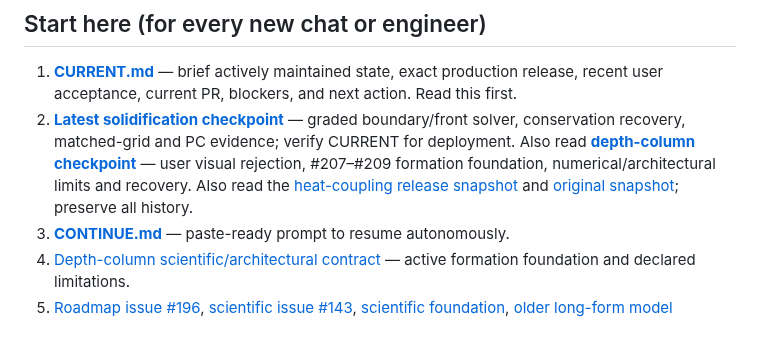
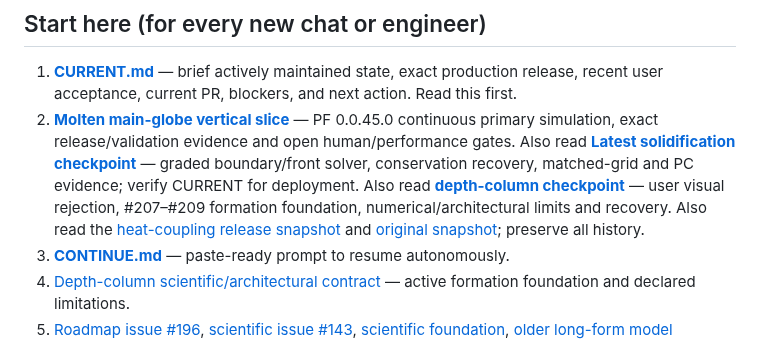
Before and after one commit to pjotrcasteel/PlanetForge, a Markdown page: docs/handover/README.md, the part around the change. Rendered like a GitHub page.

Commit message:
docs(handover): record verified continuous molten release and open acceptance gates

```diff
--- a/docs/handover/README.md
+++ b/docs/handover/README.md
@@ -7,7 +7,7 @@
 ## Start here (for every new chat or engineer)
 
 1. **[CURRENT.md](CURRENT.md)** — brief actively maintained state, exact production release, recent user acceptance, current PR, blockers, and next action. Read this first.
-2. **[Latest solidification checkpoint](PF-EARTH-20261013-A-20261013-solidification.md)** — graded boundary/front solver, conservation recovery, matched-grid and PC evidence; verify CURRENT for deployment. Also read **[depth-column checkpoint](PF-EARTH-20261013-A-20261013-rock-columns.md)** — user visual rejection, #207–#209 formation foundation, numerical/architectural limits and recovery. Also read the [heat-coupling release snapshot](PF-EARTH-20261013-A-20261013-heat-coupling.md) and [original snapshot](PF-EARTH-20261013-A.md); preserve all history.
+2. **[Molten main-globe vertical slice](PF-EARTH-20261013-A-20261013-molten-main.md)** — PF 0.0.45.0 continuous primary simulation, exact release/validation evidence and open human/performance gates. Also read **[Latest solidification checkpoint](PF-EARTH-20261013-A-20261013-solidification.md)** — graded boundary/front solver, conservation recovery, matched-grid and PC evidence; verify CURRENT for deployment. Also read **[depth-column checkpoint](PF-EARTH-20261013-A-20261013-rock-columns.md)** — user visual rejection, #207–#209 formation foundation, numerical/architectural limits and recovery. Also read the [heat-coupling release snapshot](PF-EARTH-20261013-A-20261013-heat-coupling.md) and [original snapshot](PF-EARTH-20261013-A.md); preserve all history.
 3. **[CONTINUE.md](CONTINUE.md)** — paste-ready prompt to resume autonomously.
 4. [Depth-column scientific/architectural contract](../earth-origin-depth-resolved-rock-columns.md) — active formation foundation and declared limitations.
 5. [Roadmap issue #196](https://github.com/pjotrcasteel/PlanetForge/issues/196), [scientific issue #143](https://github.com/pjotrcasteel/PlanetForge/issues/143), [scientific foundation](../earth-origin-scientific-foundation.md), [older long-form model handover](../model-handover.md).
```
Also changed, not shown: docs/handover/CURRENT.md (+8 -8 lines), docs/handover/PF-EARTH-20261013-A-20261013-molten-main.md (added, +36 -0 lines).
